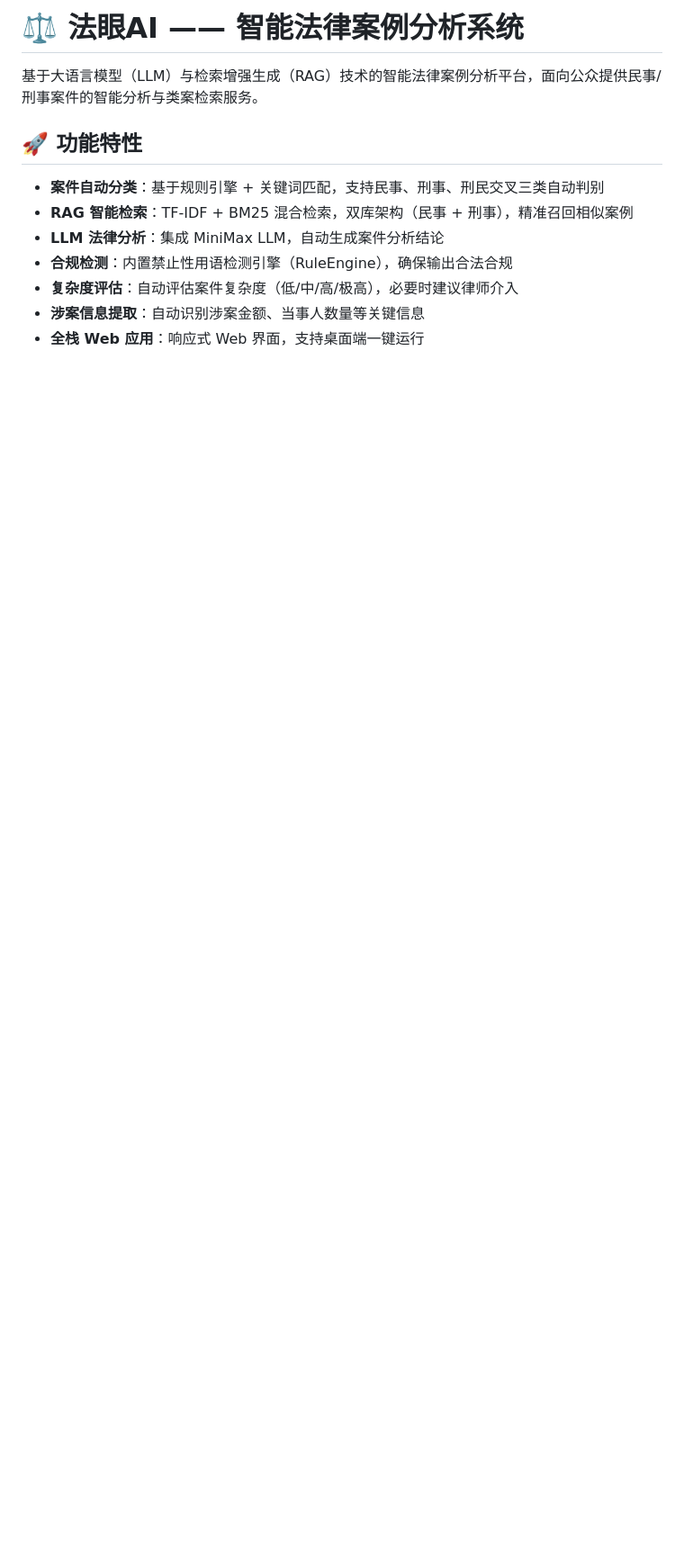
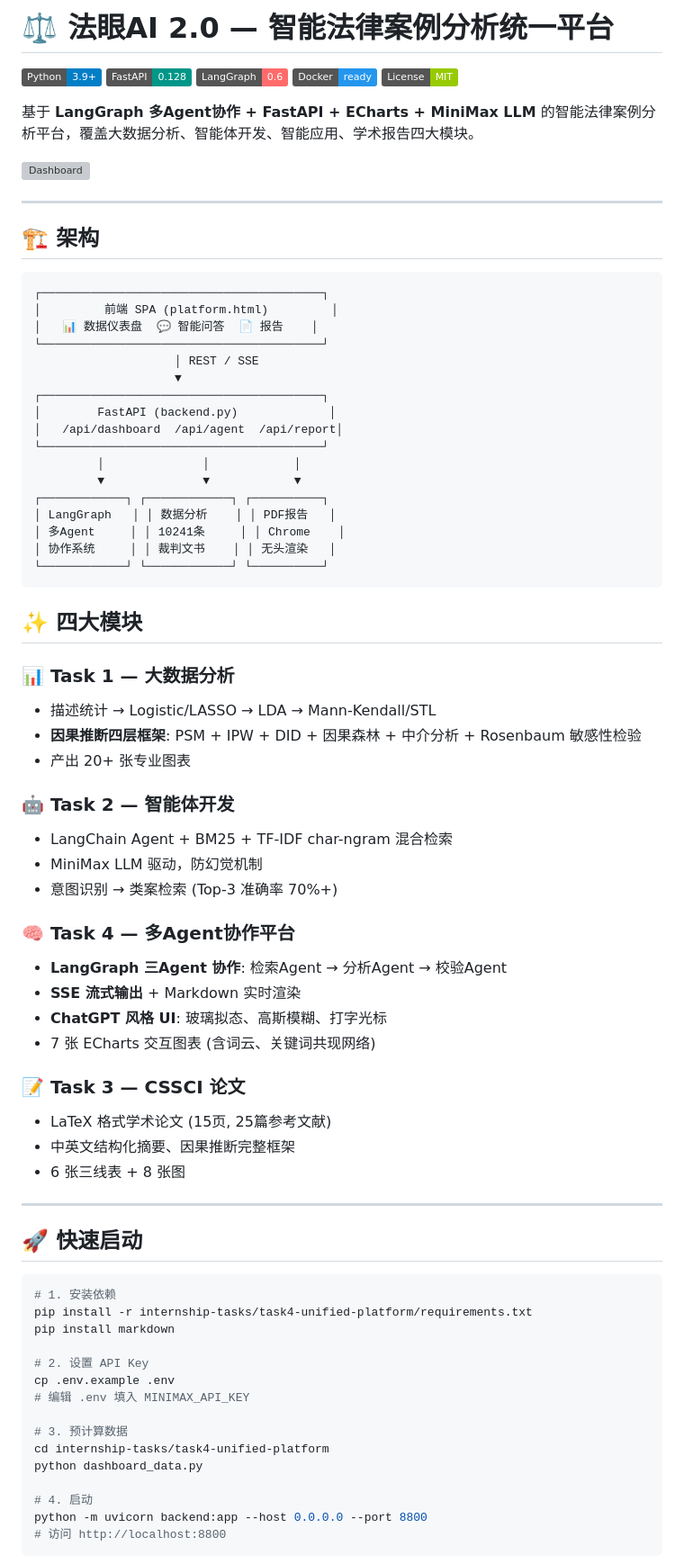
Before and after one commit to Mikenvala/fayan-ai-2.0, a Markdown page: README.md, the part around one of its changes. Shown at 90% size. Drawn GitHub-style; badges without logos; blank space fills up the shorter version; grey boxes are pictures that could not be loaded.

````diff
--- a/README.md
+++ b/README.md
@@ -1,13 +1,81 @@
-# ⚖️ 法眼AI —— 智能法律案例分析系统
+# ⚖️ 法眼AI 2.0 — 智能法律案例分析统一平台
 
-基于大语言模型（LLM）与检索增强生成（RAG）技术的智能法律案例分析平台，面向公众提供民事/刑事案件的智能分析与类案检索服务。
+[![Python](https://img.shields.io/badge/Python-3.9+-blue.svg)](https://www.python.org/)
+[![FastAPI](https://img.shields.io/badge/FastAPI-0.128-009688.svg)](https://fastapi.tiangolo.com/)
+[![LangGraph](https://img.shields.io/badge/LangGraph-0.6-ff6b6b.svg)](https://langchain-ai.github.io/langgraph/)
+[![Docker](https://img.shields.io/badge/Docker-ready-2496ED.svg)](https://www.docker.com/)
+[![License](https://img.shields.io/badge/License-MIT-green.svg)](LICENSE)
 
-## 🚀 功能特性
+基于 **LangGraph 多Agent协作 + FastAPI + ECharts + MiniMax LLM** 的智能法律案例分析平台，覆盖大数据分析、智能体开发、智能应用、学术报告四大模块。
 
-- **案件自动分类**：基于规则引擎 + 关键词匹配，支持民事、刑事、刑民交叉三类自动判别
-- **RAG 智能检索**：TF-IDF + BM25 混合检索，双库架构（民事 + 刑事），精准召回相似案例
-- **LLM 法律分析**：集成 MiniMax LLM，自动生成案件分析结论
-- **合规检测**：内置禁止性用语检测引擎（RuleEngine），确保输出合法合规
-- **复杂度评估**：自动评估案件复杂度（低/中/高/极高），必要时建议律师介入
-- **涉案信息提取**：自动识别涉案金额、当事人数量等关键信息
-- **全栈 Web 应用**：响应式 Web 界面，支持桌面端一键运行
+![Dashboard](internship-tasks/task4-unified-platform/screenshots/dashboard.png)
+
+---
+
+## 🏗 架构
+
+```
+┌────────────────────────────────────────┐
+│         前端 SPA (platform.html)         │
+│   📊 数据仪表盘  💬 智能问答  📄 报告    │
+└────────────────────────────────────────┘
+                    │ REST / SSE
+                    ▼
+┌────────────────────────────────────────┐
+│        FastAPI (backend.py)             │
+│   /api/dashboard  /api/agent  /api/report│
+└────────────────────────────────────────┘
+         │              │            │
+         ▼              ▼            ▼
+┌────────────┐ ┌────────────┐ ┌──────────┐
+│ LangGraph   │ │ 数据分析    │ │ PDF报告   │
+│ 多Agent     │ │ 10241条     │ │ Chrome    │
+│ 协作系统     │ │ 裁判文书    │ │ 无头渲染   │
+└────────────┘ └────────────┘ └──────────┘
+```
+
+## ✨ 四大模块
+
+### 📊 Task 1 — 大数据分析
+- 描述统计 → Logistic/LASSO → LDA → Mann-Kendall/STL
+- **因果推断四层框架**: PSM + IPW + DID + 因果森林 + 中介分析 + Rosenbaum 敏感性检验
+- 产出 20+ 张专业图表
+
+### 🤖 Task 2 — 智能体开发
+- LangChain Agent + BM25 + TF-IDF char-ngram 混合检索
+- MiniMax LLM 驱动，防幻觉机制
+- 意图识别 → 类案检索 (Top-3 准确率 70%+)
+
+### 🧠 Task 4 — 多Agent协作平台
+- **LangGraph 三Agent 协作**: 检索Agent → 分析Agent → 校验Agent
+- **SSE 流式输出** + Markdown 实时渲染
+- **ChatGPT 风格 UI**: 玻璃拟态、高斯模糊、打字光标
+- 7 张 ECharts 交互图表 (含词云、关键词共现网络)
+
+### 📝 Task 3 — CSSCI 论文
+- LaTeX 格式学术论文 (15页, 25篇参考文献)
+- 中英文结构化摘要、因果推断完整框架
+- 6 张三线表 + 8 张图
+
+---
+
+## 🚀 快速启动
+
+```bash
+# 1. 安装依赖
+pip install -r internship-tasks/task4-unified-platform/requirements.txt
+pip install markdown
+
+# 2. 设置 API Key
+cp .env.example .env
+# 编辑 .env 填入 MINIMAX_API_KEY
+
+# 3. 预计算数据
+cd internship-tasks/task4-unified-platform
+python dashboard_data.py
+
+# 4. 启动
+python -m uvicorn backend:app --host 0.0.0.0 --port 8800
+# 访问 http://localhost:8800
+```
+
````
Also changed, not shown: other parts of README.md (+37 -83 lines).
